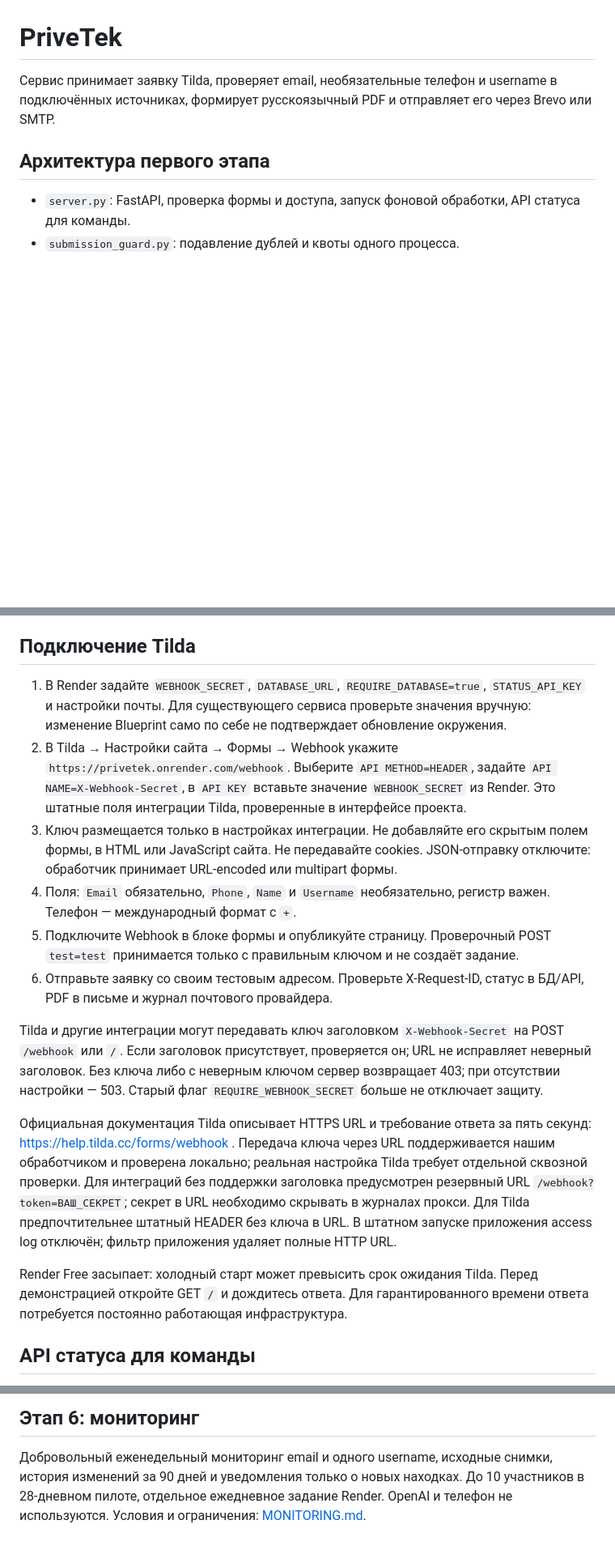
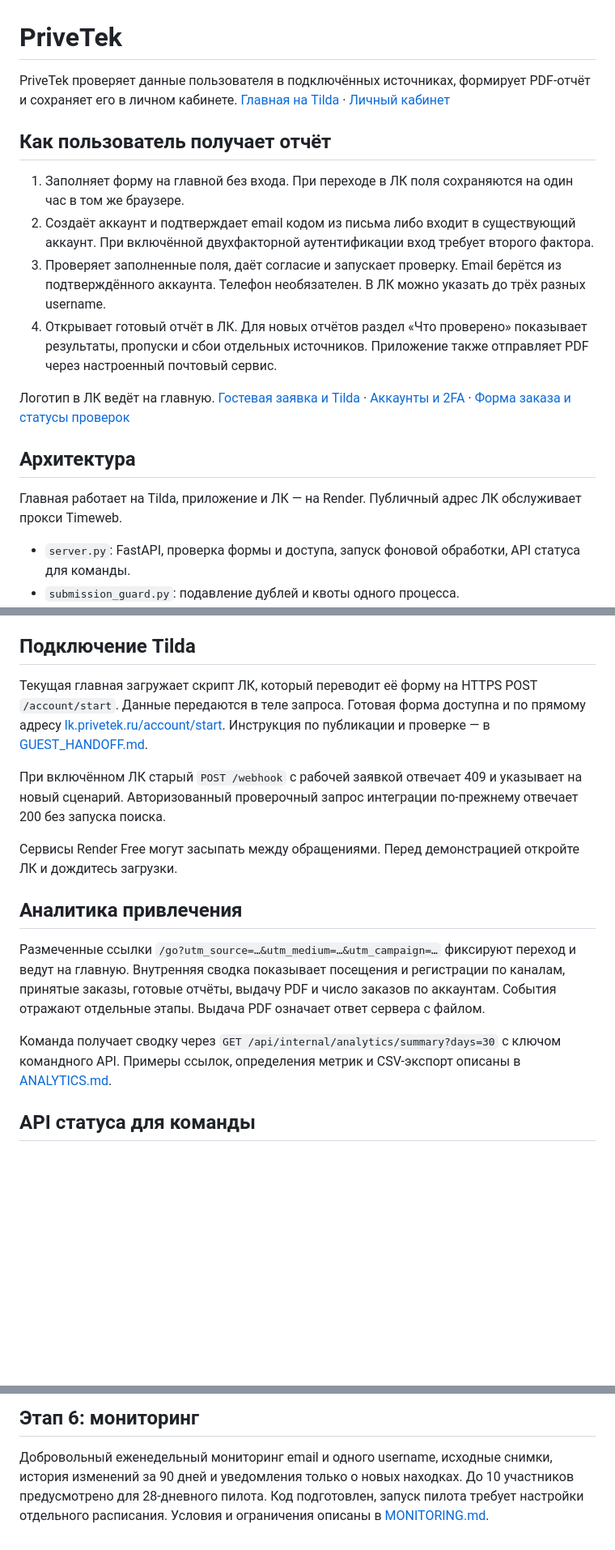
Before and after one commit to sincl1t/PriveTek, a Markdown page: README.md, 3 parts joined by grey strips. Shown at 81% size. GitHub-like rendering; blank space fills up the shorter version.

Commit message:
Document current PriveTek user flow

```diff
--- a/README.md
+++ b/README.md
@@ -1,8 +1,19 @@
 # PriveTek
 
-Сервис принимает заявку Tilda, проверяет email, необязательные телефон и username в подключённых источниках, формирует русскоязычный PDF и отправляет его через Brevo или SMTP.
+PriveTek проверяет данные пользователя в подключённых источниках, формирует PDF-отчёт и сохраняет его в личном кабинете. [Главная на Tilda](https://privetek.ru/) · [Личный кабинет](https://lk.privetek.ru/account)
 
-## Архитектура первого этапа
+## Как пользователь получает отчёт
+
+1. Заполняет форму на главной без входа. При переходе в ЛК поля сохраняются на один час в том же браузере.
+2. Создаёт аккаунт и подтверждает email кодом из письма либо входит в существующий аккаунт. При включённой двухфакторной аутентификации вход требует второго фактора.
+3. Проверяет заполненные поля, даёт согласие и запускает проверку. Email берётся из подтверждённого аккаунта. Телефон необязателен. В ЛК можно указать до трёх разных username.
+4. Открывает готовый отчёт в ЛК. Для новых отчётов раздел «Что проверено» показывает результаты, пропуски и сбои отдельных источников. Приложение также отправляет PDF через настроенный почтовый сервис.
+
+Логотип в ЛК ведёт на главную. [Гостевая заявка и Tilda](GUEST_HANDOFF.md) · [Аккаунты и 2FA](ACCOUNTS.md) · [Форма заказа и статусы проверок](REPORT_FORM.md)
+
+## Архитектура
+
+Главная работает на Tilda, приложение и ЛК — на Render. Публичный адрес ЛК обслуживает прокси Timeweb.
 
 - `server.py`: FastAPI, проверка формы и доступа, запуск фоновой обработки, API статуса для команды.
 - `submission_guard.py`: подавление дублей и квоты одного процесса.
@@ -59,18 +70,17 @@ GET `/` возвращает `ok`. Если БД настроена, прове
 
 ## Подключение Tilda
 
-1. В Render задайте `WEBHOOK_SECRET`, `DATABASE_URL`, `REQUIRE_DATABASE=true`, `STATUS_API_KEY` и настройки почты. Для существующего сервиса проверьте значения вручную: изменение Blueprint само по себе не подтверждает обновление окружения.
-2. В Tilda → Настройки сайта → Формы → Webhook укажите `https://privetek.onrender.com/webhook`. Выберите `API METHOD=HEADER`, задайте `API NAME=X-Webhook-Secret`, в `API KEY` вставьте значение `WEBHOOK_SECRET` из Render. Это штатные поля интеграции Tilda, проверенные в интерфейсе проекта.
-3. Ключ размещается только в настройках интеграции. Не добавляйте его скрытым полем формы, в HTML или JavaScript сайта. Не передавайте cookies. JSON-отправку отключите: обработчик принимает URL-encoded или multipart формы.
-4. Поля: `Email` обязательно, `Phone`, `Name` и `Username` необязательно, регистр важен. Телефон — международный формат с `+`.
-5. Подключите Webhook в блоке формы и опубликуйте страницу. Проверочный POST `test=test` принимается только с правильным ключом и не создаёт задание.
-6. Отправьте заявку со своим тестовым адресом. Проверьте X-Request-ID, статус в БД/API, PDF в письме и журнал почтового провайдера.
+Текущая главная загружает скрипт ЛК, который переводит её форму на HTTPS POST `/account/start`. Данные передаются в теле запроса. Готовая форма доступна и по прямому адресу [lk.privetek.ru/account/start](https://lk.privetek.ru/account/start). Инструкция по публикации и проверке — в [GUEST_HANDOFF.md](GUEST_HANDOFF.md).
 
-Tilda и другие интеграции могут передавать ключ заголовком `X-Webhook-Secret` на POST `/webhook` или `/`. Если заголовок присутствует, проверяется он; URL не исправляет неверный заголовок. Без ключа либо с неверным ключом сервер возвращает 403; при отсутствии настройки — 503. Старый флаг `REQUIRE_WEBHOOK_SECRET` больше не отключает защиту.
+При включённом ЛК старый `POST /webhook` с рабочей заявкой отвечает 409 и указывает на новый сценарий. Авторизованный проверочный запрос интеграции по-прежнему отвечает 200 без запуска поиска.
 
-Официальная документация Tilda описывает HTTPS URL и требование ответа за пять секунд: https://help.tilda.cc/forms/webhook . Передача ключа через URL поддерживается нашим обработчиком и проверена локально; реальная настройка Tilda требует отдельной сквозной проверки. Для интеграций без поддержки заголовка предусмотрен резервный URL `/webhook?token=ВАШ_СЕКРЕТ`; секрет в URL необходимо скрывать в журналах прокси. Для Tilda предпочтительнее штатный HEADER без ключа в URL. В штатном запуске приложения access log отключён; фильтр приложения удаляет полные HTTP URL.
+Сервисы Render Free могут засыпать между обращениями. Перед демонстрацией откройте ЛК и дождитесь загрузки.
 
-Render Free засыпает: холодный старт может превысить срок ожидания Tilda. Перед демонстрацией откройте GET `/` и дождитесь ответа. Для гарантированного времени ответа потребуется постоянно работающая инфраструктура.
+## Аналитика привлечения
+
+Размеченные ссылки `/go?utm_source=…&utm_medium=…&utm_campaign=…` фиксируют переход и ведут на главную. Внутренняя сводка показывает посещения и регистрации по каналам, принятые заказы, готовые отчёты, выдачу PDF и число заказов по аккаунтам. События отражают отдельные этапы. Выдача PDF означает ответ сервера с файлом.
+
+Команда получает сводку через `GET /api/internal/analytics/summary?days=30` с ключом командного API. Примеры ссылок, определения метрик и CSV-экспорт описаны в [ANALYTICS.md](ANALYTICS.md).
 
 ## API статуса для команды
 
@@ -167,5 +175,6 @@ Scratch и Codewars. Объём, критерии приёмки, контрол
 
 Добровольный еженедельный мониторинг email и одного username, исходные снимки,
 история изменений за 90 дней и уведомления только о новых находках. До 10
-участников в 28-дневном пилоте, отдельное ежедневное задание Render. OpenAI и
-телефон не используются. Условия и ограничения: [MONITORING.md](MONITORING.md).
+участников предусмотрено для 28-дневного пилота. Код подготовлен, запуск пилота
+требует настройки отдельного расписания. Условия и ограничения описаны в
+[MONITORING.md](MONITORING.md).
```
Also changed, not shown: other parts of README.md (+3 -5 lines).
